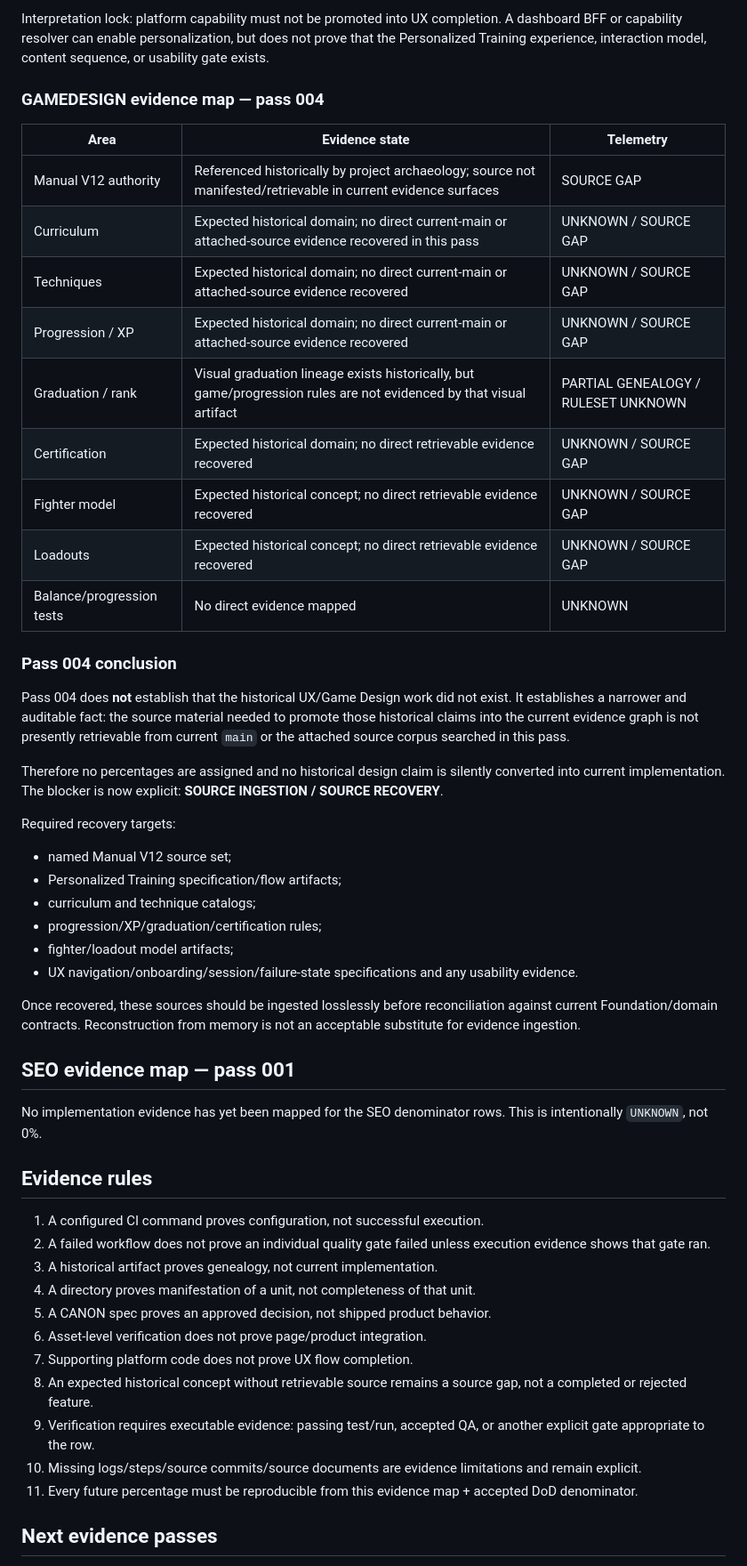
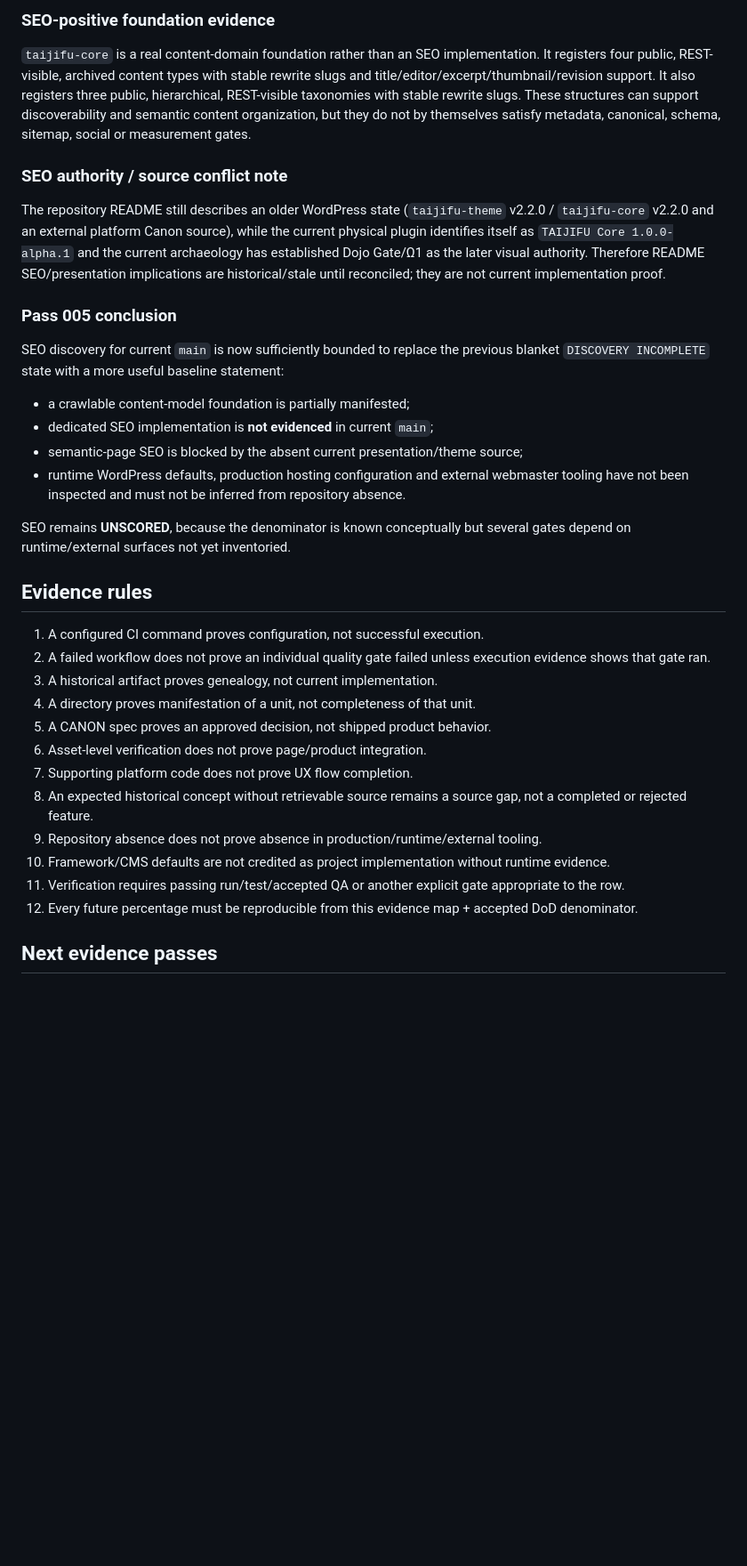
Before and after one commit to tehknesolutions/TAIJIFU-SITE, a Markdown page: docs/project/TAIJIFU-EVIDENCE-MAP-v0.1.md, the part around one of its changes. Shown at 89% size. Rendered like a GitHub page; blank space fills up the shorter version.

```diff
--- a/docs/project/TAIJIFU-EVIDENCE-MAP-v0.1.md
+++ b/docs/project/TAIJIFU-EVIDENCE-MAP-v0.1.md
@@ -116,36 +94,19 @@ The Project-attached source corpus available to this evidence pass was searched
 
-Interpretation lock: platform capability must not be promoted into UX completion. A dashboard BFF or capability resolver can enable personalization, but does not prove that the Personalized Training experience, interaction model, content sequence, or usability gate exists.
+### SEO-positive foundation evidence
+`taijifu-core` is a real content-domain foundation rather than an SEO implementation. It registers four public, REST-visible, archived content types with stable rewrite slugs and title/editor/excerpt/thumbnail/revision support. It also registers three public, hierarchical, REST-visible taxonomies with stable rewrite slugs. These structures can support discoverability and semantic content organization, but they do not by themselves satisfy metadata, canonical, schema, sitemap, social or measurement gates.
 
-### GAMEDESIGN evidence map — pass 004
-| Area | Evidence state | Telemetry |
-|---|---|---|
-| Manual V12 authority | Referenced historically by project archaeology; source not manifested/retrievable in current evidence surfaces | SOURCE GAP |
-| Curriculum | Expected historical domain; no direct current-main or attached-source evidence recovered in this pass | UNKNOWN / SOURCE GAP |
-| Techniques | Expected historical domain; no direct current-main or attached-source evidence recovered | UNKNOWN / SOURCE GAP |
-| Progression / XP | Expected historical domain; no direct current-main or attached-source evidence recovered | UNKNOWN / SOURCE GAP |
-| Graduation / rank | Visual graduation lineage exists historically, but game/progression rules are not evidenced by that visual artifact | PARTIAL GENEALOGY / RULESET UNKNOWN |
-| Certification | Expected historical domain; no direct retrievable evidence recovered | UNKNOWN / SOURCE GAP |
-| Fighter model | Expected historical concept; no direct retrievable evidence recovered | UNKNOWN / SOURCE GAP |
-| Loadouts | Expected historical concept; no direct retrievable evidence recovered | UNKNOWN / SOURCE GAP |
-| Balance/progression tests | No direct evidence mapped | UNKNOWN |
+### SEO authority / source conflict note
+The repository README still describes an older WordPress state (`taijifu-theme` v2.2.0 / `taijifu-core` v2.2.0 and an external platform Canon source), while the current physical plugin identifies itself as `TAIJIFU Core 1.0.0-alpha.1` and the current archaeology has established Dojo Gate/Ω1 as the later visual authority. Therefore README SEO/presentation implications are historical/stale until reconciled; they are not current implementation proof.
 
-### Pass 004 conclusion
-Pass 004 does **not** establish that the historical UX/Game Design work did not exist. It establishes a narrower and auditable fact: the source material needed to promote those historical claims into the current evidence graph is not presently retrievable from current `main` or the attached source corpus searched in this pass.
+### Pass 005 conclusion
+SEO discovery for current `main` is now sufficiently bounded to replace the previous blanket `DISCOVERY INCOMPLETE` state with a more useful baseline statement:
 
-Therefore no percentages are assigned and no historical design claim is silently converted into current implementation. The blocker is now explicit: **SOURCE INGESTION / SOURCE RECOVERY**.
+- a crawlable content-model foundation is partially manifested;
+- dedicated SEO implementation is **not evidenced** in current `main`;
+- semantic-page SEO is blocked by the absent current presentation/theme source;
+- runtime WordPress defaults, production hosting configuration and external webmaster tooling have not been inspected and must not be inferred from repository absence.
 
-Required recovery targets:
-- named Manual V12 source set;
-- Personalized Training specification/flow artifacts;
-- curriculum and technique catalogs;
-- progression/XP/graduation/certification rules;
-- fighter/loadout model artifacts;
-- UX navigation/onboarding/session/failure-state specifications and any usability evidence.
-
-Once recovered, these sources should be ingested losslessly before reconciliation against current Foundation/domain contracts. Reconstruction from memory is not an acceptable substitute for evidence ingestion.
-
-## SEO evidence map — pass 001
-No implementation evidence has yet been mapped for the SEO denominator rows. This is intentionally `UNKNOWN`, not 0%.
+SEO remains **UNSCORED**, because the denominator is known conceptually but several gates depend on runtime/external surfaces not yet inventoried.
 
 ## Evidence rules
 1. A configured CI command proves configuration, not successful execution.
@@ -156,8 +117,9 @@ No implementation evidence has yet been mapped for the SEO denominator rows. Thi
 6. Asset-level verification does not prove page/product integration.
 7. Supporting platform code does not prove UX flow completion.
 8. An expected historical concept without retrievable source remains a source gap, not a completed or rejected feature.
-9. Verification requires executable evidence: passing test/run, accepted QA, or another explicit gate appropriate to the row.
-10. Missing logs/steps/source commits/source documents are evidence limitations and remain explicit.
-11. Every future percentage must be reproducible from this evidence map + accepted DoD denominator.
+9. Repository absence does not prove absence in production/runtime/external tooling.
+10. Framework/CMS defaults are not credited as project implementation without runtime evidence.
+11. Verification requires passing run/test/accepted QA or another explicit gate appropriate to the row.
+12. Every future percentage must be reproducible from this evidence map + accepted DoD denominator.
 
 ## Next evidence passes
```
Also changed, not shown: other parts of docs/project/TAIJIFU-EVIDENCE-MAP-v0.1.md (+48 -71 lines).
